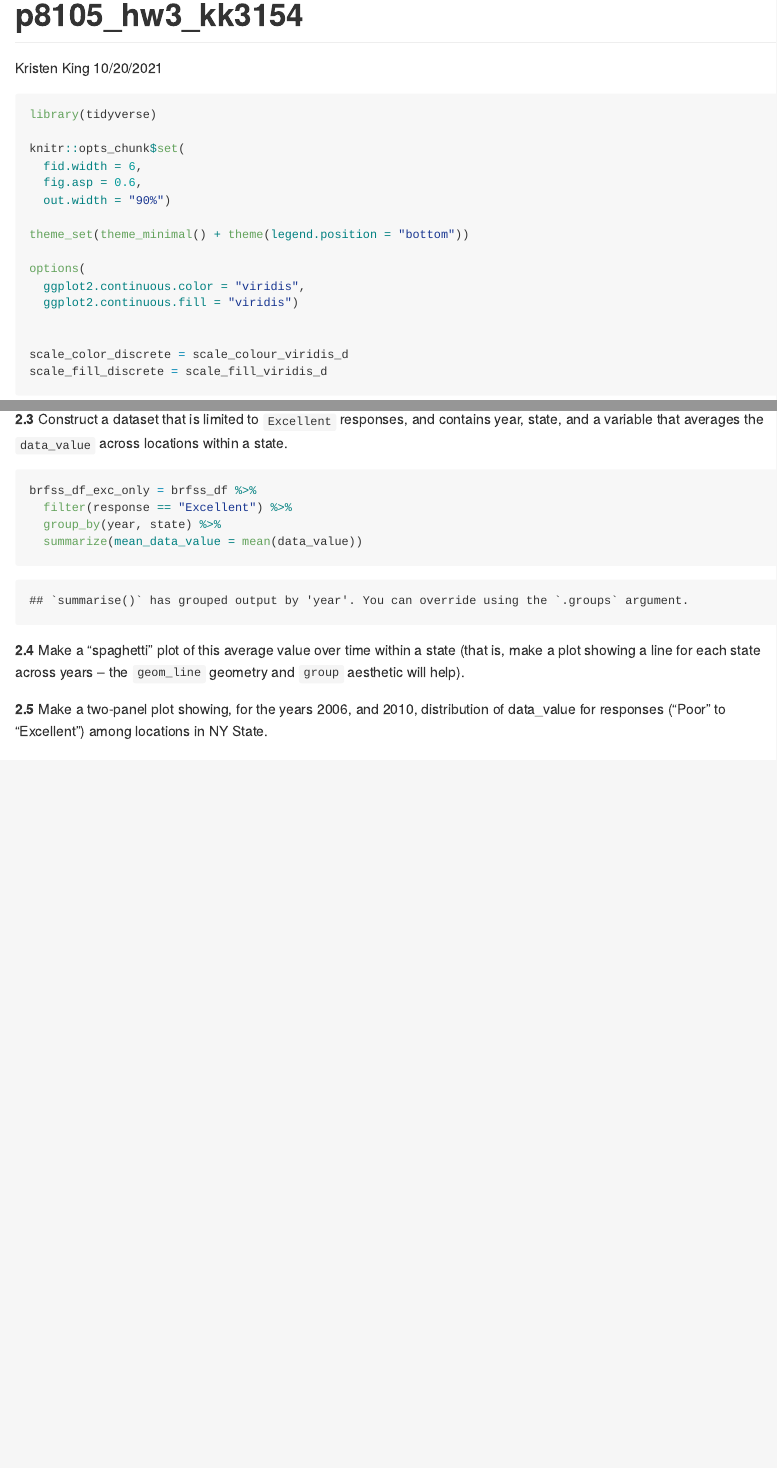
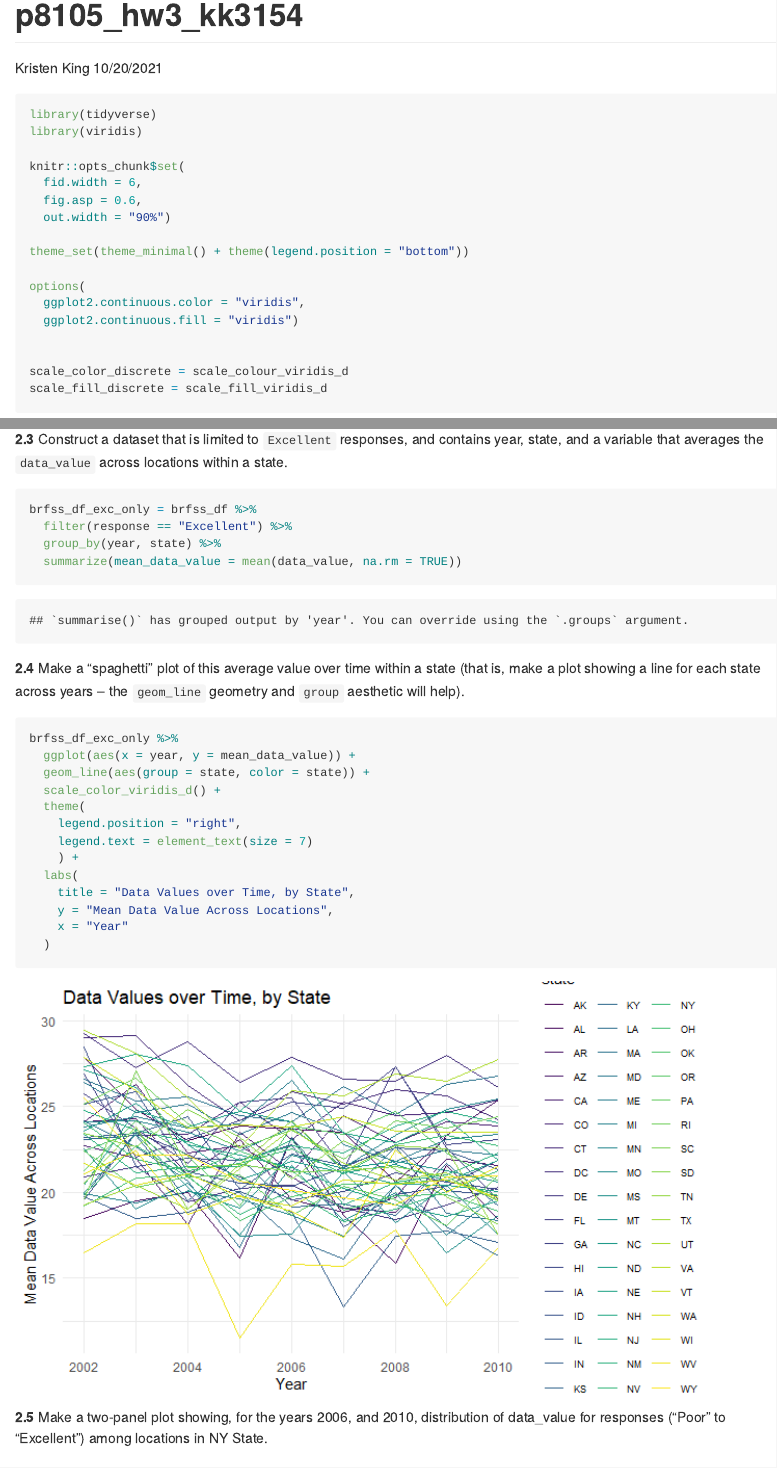
Before and after one commit to kk3154/p8105_hw3_kk3154, an R Markdown document (p8105_hw3_kk3154.Rmd): the page in a window 1100 px wide, from its top, and a second part further down, joined at a grey line. The pictures show the output file p8105_hw3_kk3154.md that the author committed with the source, drawn offline in the style of GitHub; long lines of code are wrapped.

Commit message:
p2 spaghetti plot

````diff
--- a/p8105_hw3_kk3154.Rmd
+++ b/p8105_hw3_kk3154.Rmd
@@ -7,6 +7,7 @@ output: github_document
 
 ```{r, message = FALSE}
 library(tidyverse)
+library(viridis)
 
 knitr::opts_chunk$set(
   fid.width = 6,
@@ -177,13 +178,25 @@ brfss_df %>%
 brfss_df_exc_only = brfss_df %>%
   filter(response == "Excellent") %>%
   group_by(year, state) %>%
-  summarize(mean_data_value = mean(data_value))
+  summarize(mean_data_value = mean(data_value, na.rm = TRUE))
 ```
 
 **2.4** Make a “spaghetti” plot of this average value over time within a state (that is, make a plot showing a line for each state across years – the `geom_line` geometry and `group` aesthetic will help).
 
 ```{r}
-
+brfss_df_exc_only %>%
+  ggplot(aes(x = year, y = mean_data_value)) +
+  geom_line(aes(group = state, color = state)) +
+  scale_color_viridis_d() +
+  theme(
+    legend.position = "right",
+    legend.text = element_text(size = 7)
+    ) +
+  labs(
+    title = "Data Values over Time, by State",
+    y = "Mean Data Value Across Locations",
+    x = "Year"
+  )
 ```
 
 **2.5** Make a two-panel plot showing, for the years 2006, and 2010, distribution of data_value for responses (“Poor” to “Excellent”) among locations in NY State.
````
Also changed, not shown: p8105_hw3_kk3154.html (deleted), p8105_hw3_kk3154.md, p8105_hw3_kk3154_files/figure-gfm/unnamed-chunk-13-1.png (added).
